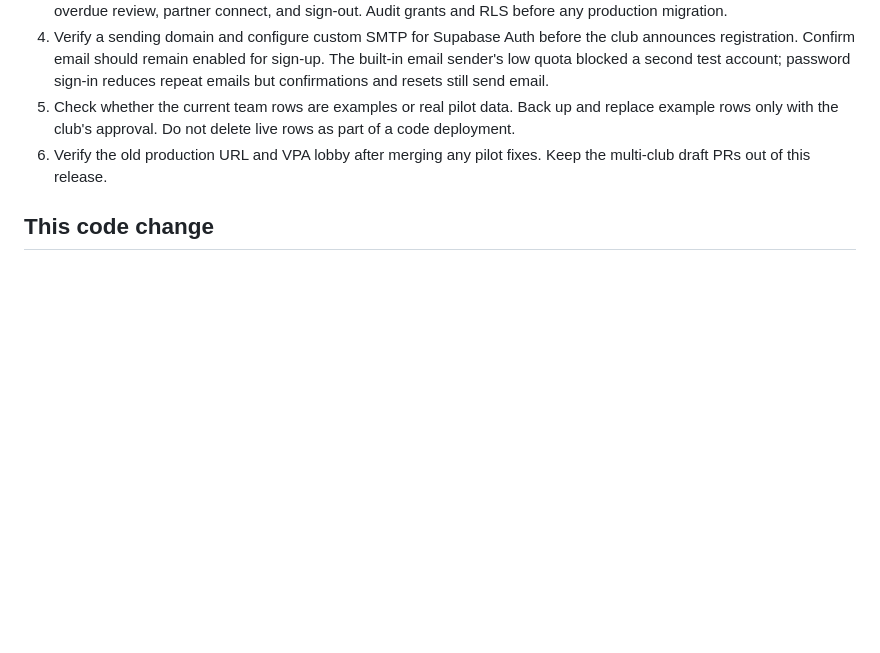
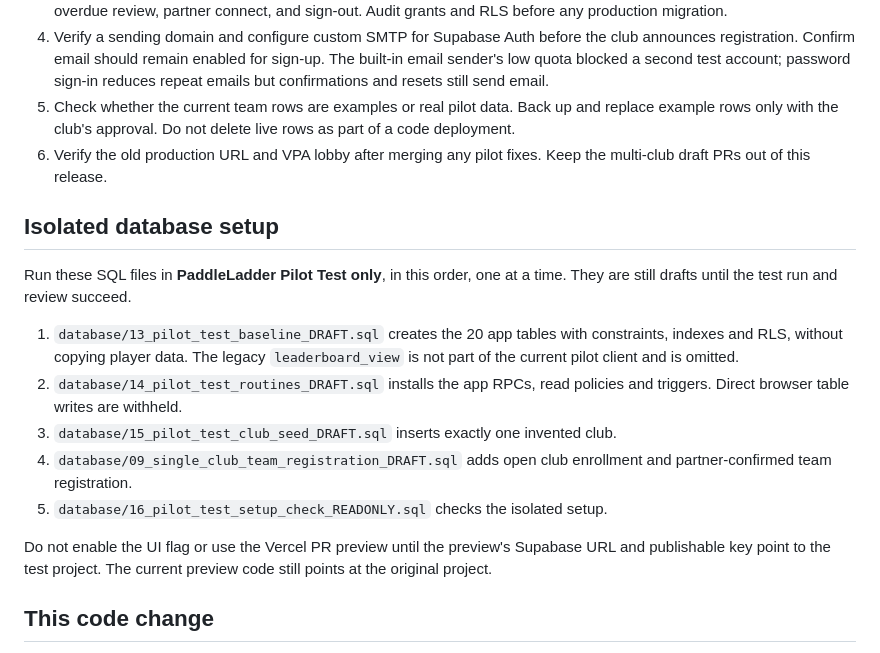
Before and after one commit to scgpiper/pickleball-paddleladder, a Markdown page: PILOT_RELEASE.md, the part around the change. Rendered like a GitHub page; blank space fills up the shorter version.

Commit message:
Document isolated pilot database run order

```diff
--- a/PILOT_RELEASE.md
+++ b/PILOT_RELEASE.md
@@ -17,6 +17,18 @@ Each player can have at most one active team per ladder, enforced by unique rost
 5. Check whether the current team rows are examples or real pilot data. Back up and replace example rows only with the club's approval. Do not delete live rows as part of a code deployment.
 6. Verify the old production URL and VPA lobby after merging any pilot fixes. Keep the multi-club draft PRs out of this release.
 
+## Isolated database setup
+
+Run these SQL files in **PaddleLadder Pilot Test only**, in this order, one at a time. They are still drafts until the test run and review succeed.
+
+1. `database/13_pilot_test_baseline_DRAFT.sql` creates the 20 app tables with constraints, indexes and RLS, without copying player data. The legacy `leaderboard_view` is not part of the current pilot client and is omitted.
+2. `database/14_pilot_test_routines_DRAFT.sql` installs the app RPCs, read policies and triggers. Direct browser table writes are withheld.
+3. `database/15_pilot_test_club_seed_DRAFT.sql` inserts exactly one invented club.
+4. `database/09_single_club_team_registration_DRAFT.sql` adds open club enrollment and partner-confirmed team registration.
+5. `database/16_pilot_test_setup_check_READONLY.sql` checks the isolated setup.
+
+Do not enable the UI flag or use the Vercel PR preview until the preview's Supabase URL and publishable key point to the test project. The current preview code still points at the original project.
+
 ## This code change
 
 The browser no longer supplies a hardcoded sample leaderboard when a database load fails. After sign-out, it clears signed-in team and invitation state and reloads the public board. The draft adds password account creation, sign-in, reset and password setting for existing email-link accounts, retaining email-link sign-in as a fallback. It also contains a disabled team-request UI and an unapplied single-club SQL migration. No live database rows are altered by this PR. Keep the PR in draft until the database and email checks above pass. Do not enable team requests in production before installing and verifying the migration.
```
